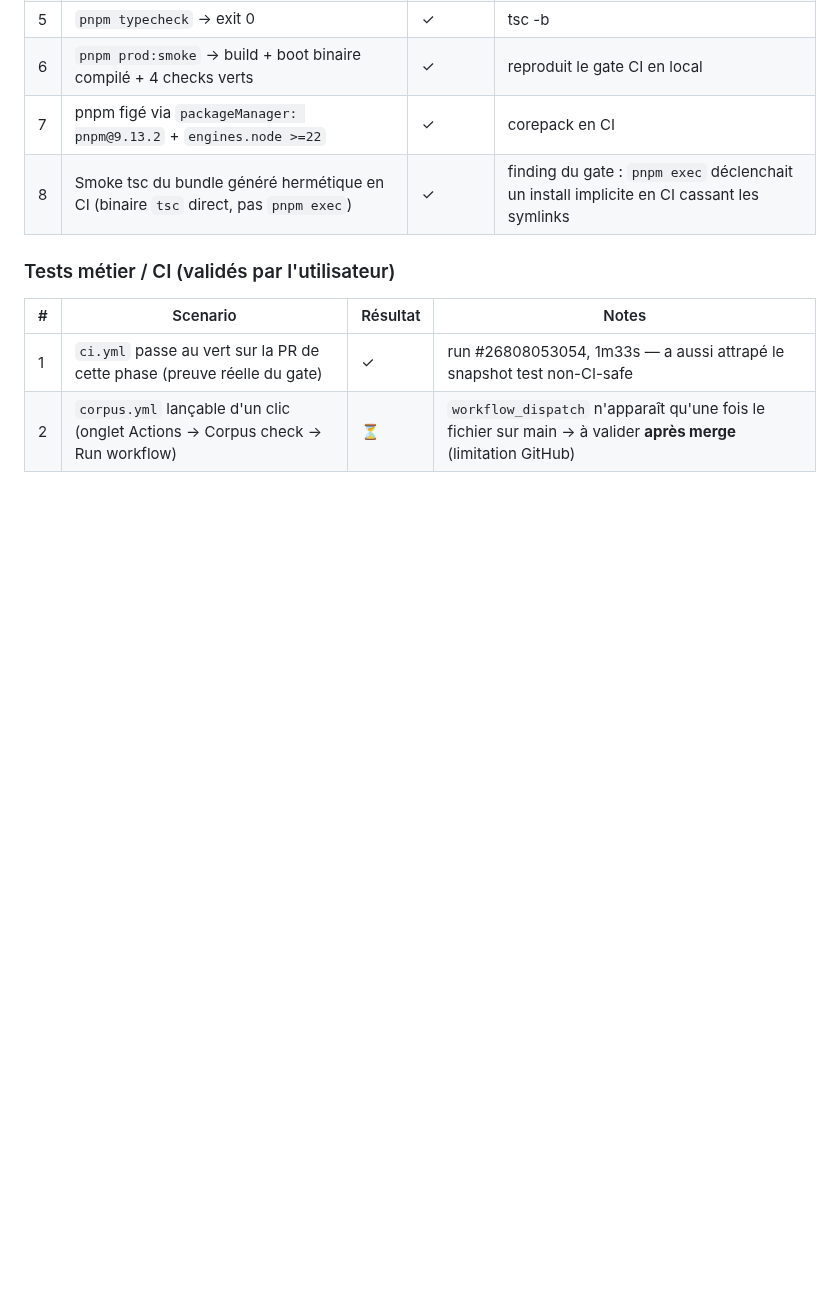
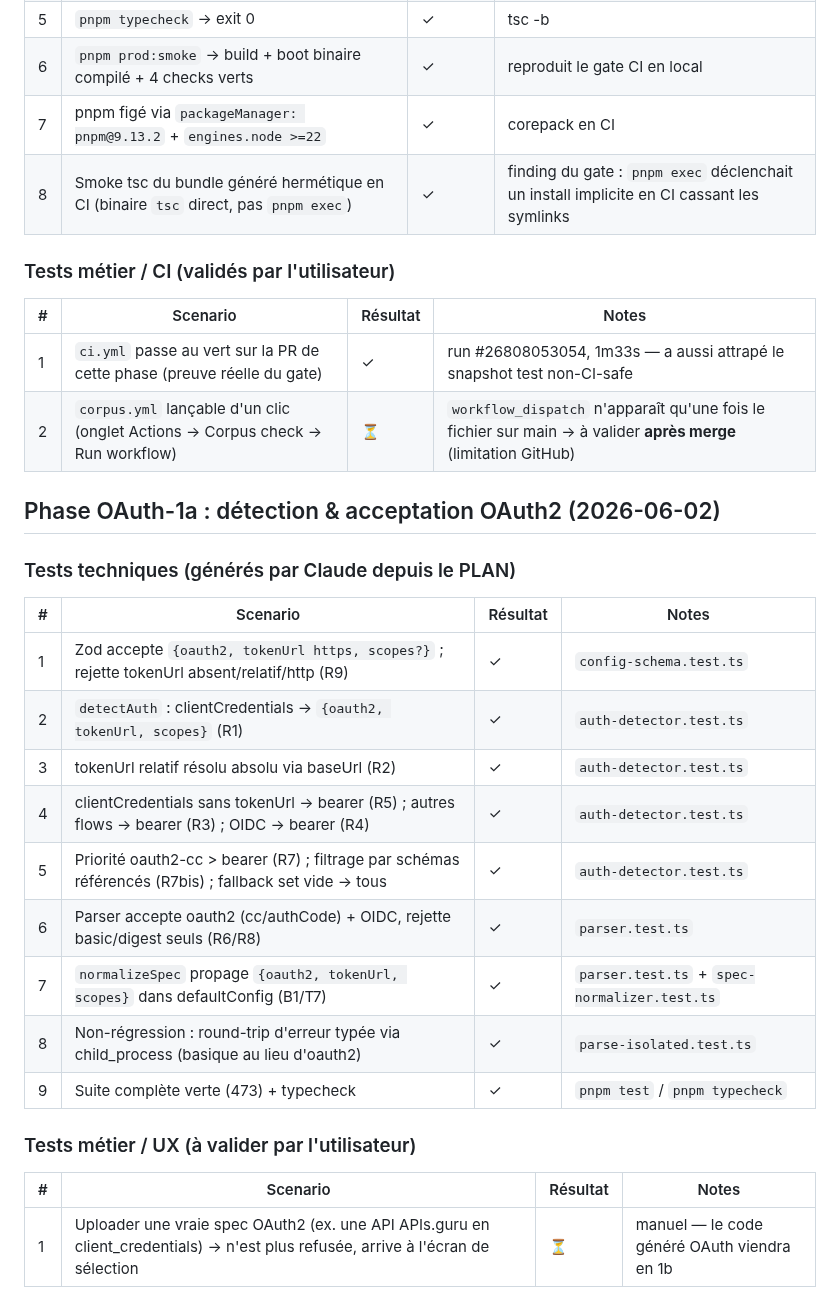
Before and after one commit to AlanZien/SLICE, a Markdown page: .workflow/UAT.md, the part around the change. GitHub-like rendering; blank space fills up the shorter version.

Commit message:
docs: add UAT for OAuth-1a

```diff
--- a/.workflow/UAT.md
+++ b/.workflow/UAT.md
@@ -618,3 +618,25 @@ Appliqués : env enfant **allowlisté** (aucun secret hérité), cap stdout enfa
 |---|----------|----------|-------|
 | 1 | `ci.yml` passe au vert sur la PR de cette phase (preuve réelle du gate) | ✓ | run #26808053054, 1m33s — a aussi attrapé le snapshot test non-CI-safe |
 | 2 | `corpus.yml` lançable d'un clic (onglet Actions → Corpus check → Run workflow) | ⏳ | `workflow_dispatch` n'apparaît qu'une fois le fichier sur main → à valider **après merge** (limitation GitHub) |
+
+## Phase OAuth-1a : détection & acceptation OAuth2 (2026-06-02)
+
+### Tests techniques (générés par Claude depuis le PLAN)
+
+| # | Scenario | Résultat | Notes |
+|---|----------|----------|-------|
+| 1 | Zod accepte `{oauth2, tokenUrl https, scopes?}` ; rejette tokenUrl absent/relatif/http (R9) | ✓ | `config-schema.test.ts` |
+| 2 | `detectAuth` : clientCredentials → `{oauth2, tokenUrl, scopes}` (R1) | ✓ | `auth-detector.test.ts` |
+| 3 | tokenUrl relatif résolu absolu via baseUrl (R2) | ✓ | `auth-detector.test.ts` |
+| 4 | clientCredentials sans tokenUrl → bearer (R5) ; autres flows → bearer (R3) ; OIDC → bearer (R4) | ✓ | `auth-detector.test.ts` |
+| 5 | Priorité oauth2-cc > bearer (R7) ; filtrage par schémas référencés (R7bis) ; fallback set vide → tous | ✓ | `auth-detector.test.ts` |
+| 6 | Parser accepte oauth2 (cc/authCode) + OIDC, rejette basic/digest seuls (R6/R8) | ✓ | `parser.test.ts` |
+| 7 | `normalizeSpec` propage `{oauth2, tokenUrl, scopes}` dans defaultConfig (B1/T7) | ✓ | `parser.test.ts` + `spec-normalizer.test.ts` |
+| 8 | Non-régression : round-trip d'erreur typée via child_process (basique au lieu d'oauth2) | ✓ | `parse-isolated.test.ts` |
+| 9 | Suite complète verte (473) + typecheck | ✓ | `pnpm test` / `pnpm typecheck` |
+
+### Tests métier / UX (à valider par l'utilisateur)
+
+| # | Scenario | Résultat | Notes |
+|---|----------|----------|-------|
+| 1 | Uploader une vraie spec OAuth2 (ex. une API APIs.guru en client_credentials) → n'est plus refusée, arrive à l'écran de sélection | ⏳ | manuel — le code généré OAuth viendra en 1b |
```
